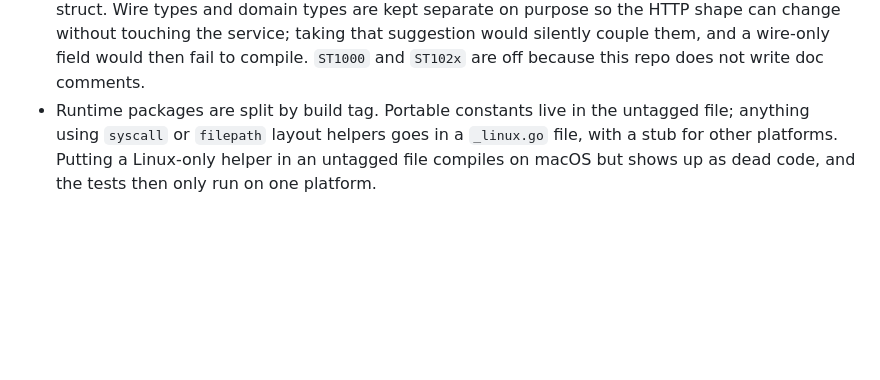
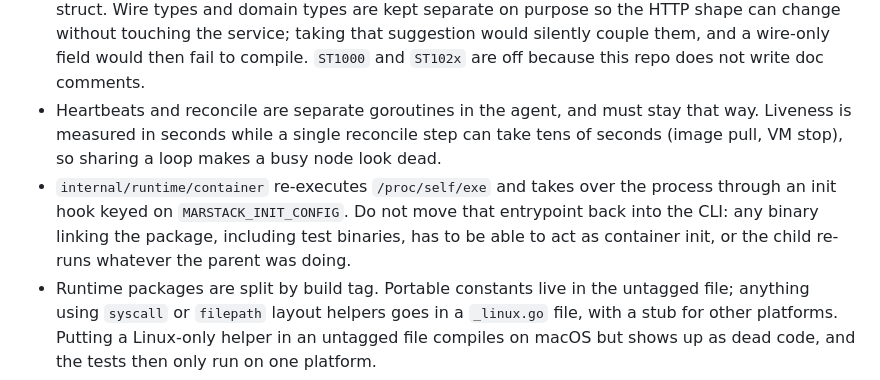
Before and after one commit to MarStack-Labs/marstack-cloud, a Markdown page: docs/ENGINEERING-PRINCIPLES.md, the part around the change. Rendered like a GitHub page; blank space fills up the shorter version.

```diff
--- a/docs/ENGINEERING-PRINCIPLES.md
+++ b/docs/ENGINEERING-PRINCIPLES.md
@@ -91,6 +91,13 @@ make check      # vet + test + security scans
   change without touching the service; taking that suggestion would silently couple them, and a
   wire-only field would then fail to compile. `ST1000` and `ST102x` are off because this repo does
   not write doc comments.
+- Heartbeats and reconcile are separate goroutines in the agent, and must stay that way. Liveness is
+  measured in seconds while a single reconcile step can take tens of seconds (image pull, VM stop),
+  so sharing a loop makes a busy node look dead.
+- `internal/runtime/container` re-executes `/proc/self/exe` and takes over the process through an
+  init hook keyed on `MARSTACK_INIT_CONFIG`. Do not move that entrypoint back into the CLI: any
+  binary linking the package, including test binaries, has to be able to act as container init, or
+  the child re-runs whatever the parent was doing.
 - Runtime packages are split by build tag. Portable constants live in the untagged file; anything
   using `syscall` or `filepath` layout helpers goes in a `_linux.go` file, with a stub for other
   platforms. Putting a Linux-only helper in an untagged file compiles on macOS but shows up as dead
```
Also changed, not shown: README.md (+13 -0 lines).
